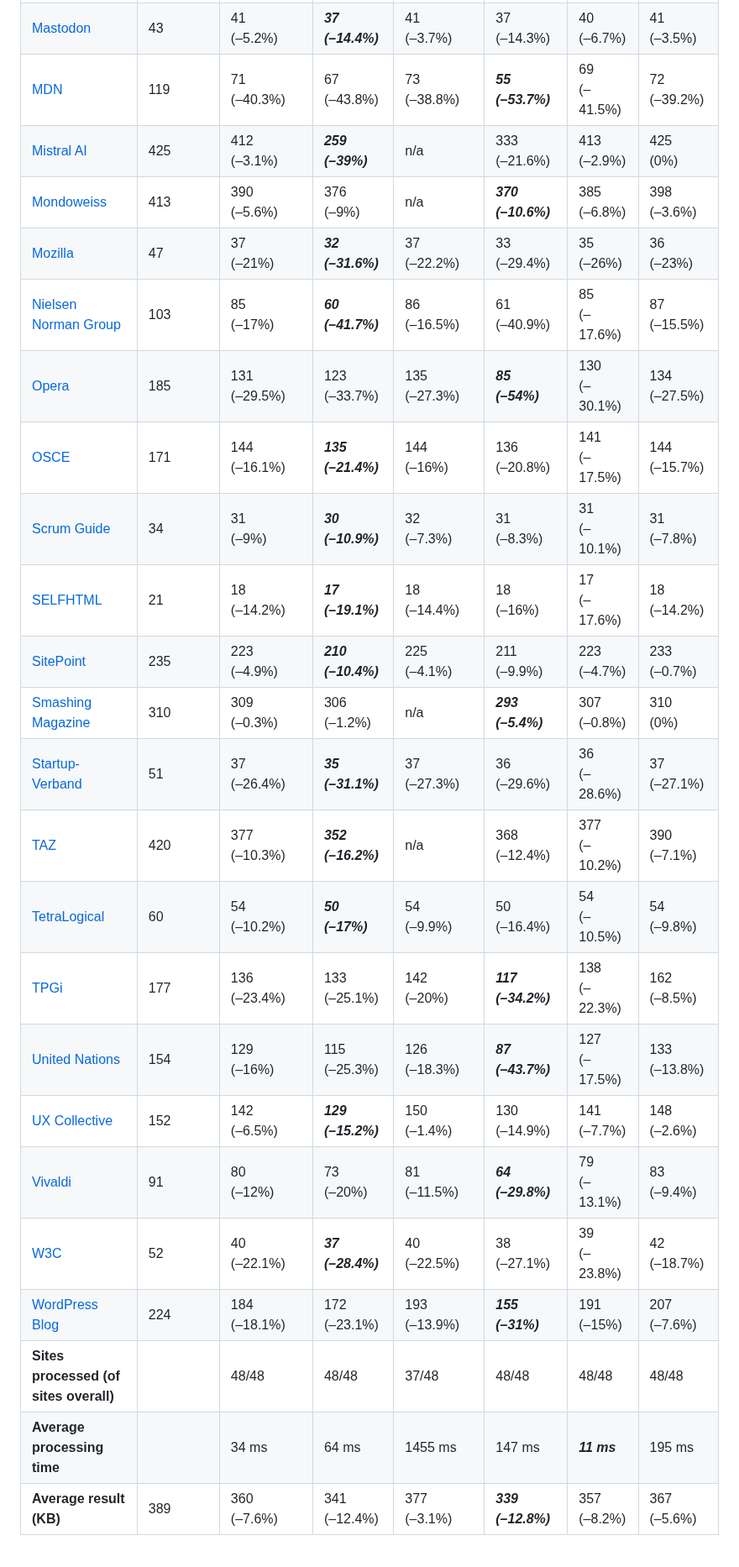
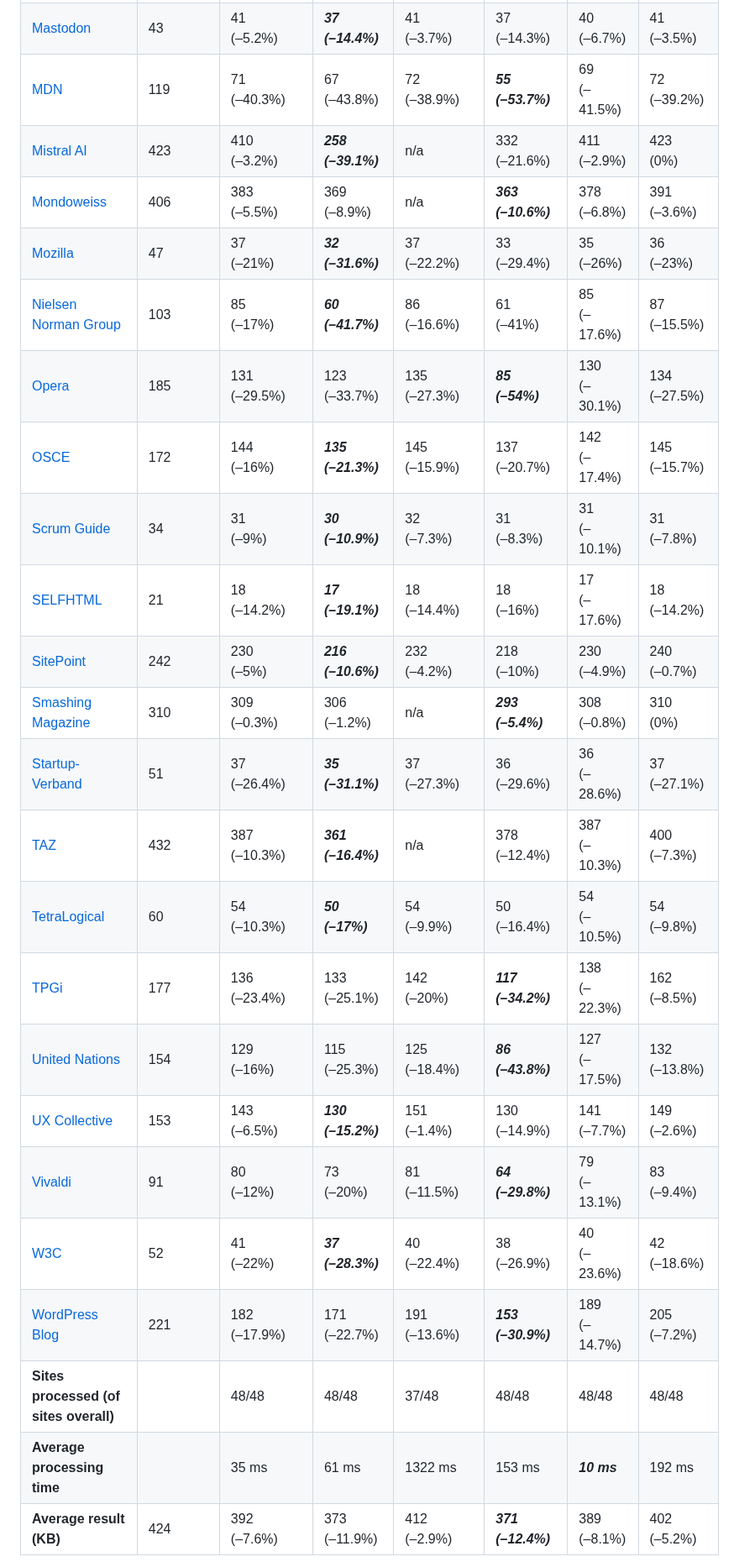
Before and after one commit to j9t/minifier-benchmarks, a Markdown page: README.md, the part around one of its changes. Shown at 84% size. Rendered like a GitHub page.

```diff
--- a/README.md
+++ b/README.md
@@ -113,26 +113,26 @@ Two tests are run: One exclusively applying [HTML minification](#1-html-minifica
 | [Legge Stanca](https://www.gazzettaufficiale.it/atto/serie_generale/caricaDettaglioAtto/originario?atto.dataPubblicazioneGazzetta=2004-01-17&atto.codiceRedazionale=004G0015&elenco30giorni=false) | 17 | 10<br>(–43.8%) | 9<br>(–46.5%) | 10<br>(–42.7%) | ***9<br>(–46.7%)*** | 10<br>(–40.5%) | 12<br>(–27.5%) |
 | [Mastodon](https://mastodon.social/explore) | 43 | 41<br>(–5.2%) | ***37<br>(–14.4%)*** | 41<br>(–3.7%) | 37<br>(–14.3%) | 40<br>(–6.7%) | 41<br>(–3.5%) |
-| [MDN](https://developer.mozilla.org/en-US/) | 119 | 71<br>(–40.3%) | 67<br>(–43.8%) | 73<br>(–38.8%) | ***55<br>(–53.7%)*** | 69<br>(–41.5%) | 72<br>(–39.2%) |
-| [Mistral AI](https://mistral.ai/) | 425 | 412<br>(–3.1%) | ***259<br>(–39%)*** | n/a | 333<br>(–21.6%) | 413<br>(–2.9%) | 425<br>(0%) |
-| [Mondoweiss](https://mondoweiss.net/) | 413 | 390<br>(–5.6%) | 376<br>(–9%) | n/a | ***370<br>(–10.6%)*** | 385<br>(–6.8%) | 398<br>(–3.6%) |
+| [MDN](https://developer.mozilla.org/en-US/) | 119 | 71<br>(–40.3%) | 67<br>(–43.8%) | 72<br>(–38.9%) | ***55<br>(–53.7%)*** | 69<br>(–41.5%) | 72<br>(–39.2%) |
+| [Mistral AI](https://mistral.ai/) | 423 | 410<br>(–3.2%) | ***258<br>(–39.1%)*** | n/a | 332<br>(–21.6%) | 411<br>(–2.9%) | 423<br>(0%) |
+| [Mondoweiss](https://mondoweiss.net/) | 406 | 383<br>(–5.5%) | 369<br>(–8.9%) | n/a | ***363<br>(–10.6%)*** | 378<br>(–6.8%) | 391<br>(–3.6%) |
 | [Mozilla](https://www.mozilla.org/) | 47 | 37<br>(–21%) | ***32<br>(–31.6%)*** | 37<br>(–22.2%) | 33<br>(–29.4%) | 35<br>(–26%) | 36<br>(–23%) |
-| [Nielsen Norman Group](https://www.nngroup.com/) | 103 | 85<br>(–17%) | ***60<br>(–41.7%)*** | 86<br>(–16.5%) | 61<br>(–40.9%) | 85<br>(–17.6%) | 87<br>(–15.5%) |
+| [Nielsen Norman Group](https://www.nngroup.com/) | 103 | 85<br>(–17%) | ***60<br>(–41.7%)*** | 86<br>(–16.6%) | 61<br>(–41%) | 85<br>(–17.6%) | 87<br>(–15.5%) |
 | [Opera](https://www.opera.com/) | 185 | 131<br>(–29.5%) | 123<br>(–33.7%) | 135<br>(–27.3%) | ***85<br>(–54%)*** | 130<br>(–30.1%) | 134<br>(–27.5%) |
-| [OSCE](https://www.osce.org/) | 171 | 144<br>(–16.1%) | ***135<br>(–21.4%)*** | 144<br>(–16%) | 136<br>(–20.8%) | 141<br>(–17.5%) | 144<br>(–15.7%) |
+| [OSCE](https://www.osce.org/) | 172 | 144<br>(–16%) | ***135<br>(–21.3%)*** | 145<br>(–15.9%) | 137<br>(–20.7%) | 142<br>(–17.4%) | 145<br>(–15.7%) |
 | [Scrum Guide](https://scrumguides.org/scrum-guide.html) | 34 | 31<br>(–9%) | ***30<br>(–10.9%)*** | 32<br>(–7.3%) | 31<br>(–8.3%) | 31<br>(–10.1%) | 31<br>(–7.8%) |
 | [SELFHTML](https://wiki.selfhtml.org/) | 21 | 18<br>(–14.2%) | ***17<br>(–19.1%)*** | 18<br>(–14.4%) | 18<br>(–16%) | 17<br>(–17.6%) | 18<br>(–14.2%) |
-| [SitePoint](https://www.sitepoint.com/) | 235 | 223<br>(–4.9%) | ***210<br>(–10.4%)*** | 225<br>(–4.1%) | 211<br>(–9.9%) | 223<br>(–4.7%) | 233<br>(–0.7%) |
-| [Smashing Magazine](https://www.smashingmagazine.com/) | 310 | 309<br>(–0.3%) | 306<br>(–1.2%) | n/a | ***293<br>(–5.4%)*** | 307<br>(–0.8%) | 310<br>(0%) |
+| [SitePoint](https://www.sitepoint.com/) | 242 | 230<br>(–5%) | ***216<br>(–10.6%)*** | 232<br>(–4.2%) | 218<br>(–10%) | 230<br>(–4.9%) | 240<br>(–0.7%) |
+| [Smashing Magazine](https://www.smashingmagazine.com/) | 310 | 309<br>(–0.3%) | 306<br>(–1.2%) | n/a | ***293<br>(–5.4%)*** | 308<br>(–0.8%) | 310<br>(0%) |
 | [Startup-Verband](https://startupverband.de/) | 51 | 37<br>(–26.4%) | ***35<br>(–31.1%)*** | 37<br>(–27.3%) | 36<br>(–29.6%) | 36<br>(–28.6%) | 37<br>(–27.1%) |
-| [TAZ](https://taz.de/) | 420 | 377<br>(–10.3%) | ***352<br>(–16.2%)*** | n/a | 368<br>(–12.4%) | 377<br>(–10.2%) | 390<br>(–7.1%) |
-| [TetraLogical](https://tetralogical.com/) | 60 | 54<br>(–10.2%) | ***50<br>(–17%)*** | 54<br>(–9.9%) | 50<br>(–16.4%) | 54<br>(–10.5%) | 54<br>(–9.8%) |
+| [TAZ](https://taz.de/) | 432 | 387<br>(–10.3%) | ***361<br>(–16.4%)*** | n/a | 378<br>(–12.4%) | 387<br>(–10.3%) | 400<br>(–7.3%) |
+| [TetraLogical](https://tetralogical.com/) | 60 | 54<br>(–10.3%) | ***50<br>(–17%)*** | 54<br>(–9.9%) | 50<br>(–16.4%) | 54<br>(–10.5%) | 54<br>(–9.8%) |
 | [TPGi](https://www.tpgi.com/) | 177 | 136<br>(–23.4%) | 133<br>(–25.1%) | 142<br>(–20%) | ***117<br>(–34.2%)*** | 138<br>(–22.3%) | 162<br>(–8.5%) |
-| [United Nations](https://www.un.org/en/) | 154 | 129<br>(–16%) | 115<br>(–25.3%) | 126<br>(–18.3%) | ***87<br>(–43.7%)*** | 127<br>(–17.5%) | 133<br>(–13.8%) |
-| [UX Collective](https://uxdesign.cc/) | 152 | 142<br>(–6.5%) | ***129<br>(–15.2%)*** | 150<br>(–1.4%) | 130<br>(–14.9%) | 141<br>(–7.7%) | 148<br>(–2.6%) |
+| [United Nations](https://www.un.org/en/) | 154 | 129<br>(–16%) | 115<br>(–25.3%) | 125<br>(–18.4%) | ***86<br>(–43.8%)*** | 127<br>(–17.5%) | 132<br>(–13.8%) |
+| [UX Collective](https://uxdesign.cc/) | 153 | 143<br>(–6.5%) | ***130<br>(–15.2%)*** | 151<br>(–1.4%) | 130<br>(–14.9%) | 141<br>(–7.7%) | 149<br>(–2.6%) |
 | [Vivaldi](https://vivaldi.com/) | 91 | 80<br>(–12%) | 73<br>(–20%) | 81<br>(–11.5%) | ***64<br>(–29.8%)*** | 79<br>(–13.1%) | 83<br>(–9.4%) |
-| [W3C](https://www.w3.org/) | 52 | 40<br>(–22.1%) | ***37<br>(–28.4%)*** | 40<br>(–22.5%) | 38<br>(–27.1%) | 39<br>(–23.8%) | 42<br>(–18.7%) |
-| [WordPress Blog](https://wordpress.com/blog/) | 224 | 184<br>(–18.1%) | 172<br>(–23.1%) | 193<br>(–13.9%) | ***155<br>(–31%)*** | 191<br>(–15%) | 207<br>(–7.6%) |
+| [W3C](https://www.w3.org/) | 52 | 41<br>(–22%) | ***37<br>(–28.3%)*** | 40<br>(–22.4%) | 38<br>(–26.9%) | 40<br>(–23.6%) | 42<br>(–18.6%) |
+| [WordPress Blog](https://wordpress.com/blog/) | 221 | 182<br>(–17.9%) | 171<br>(–22.7%) | 191<br>(–13.6%) | ***153<br>(–30.9%)*** | 189<br>(–14.7%) | 205<br>(–7.2%) |
 | **Sites processed (of sites overall)** |  | 48/48 | 48/48 | 37/48 | 48/48 | 48/48 | 48/48 |
-| **Average processing time** |  | 34 ms | 64 ms | 1455 ms | 147 ms | ***11 ms*** | 195 ms |
-| **Average result (KB)** | 389 | 360<br>(–7.6%) | 341<br>(–12.4%) | 377<br>(–3.1%) | ***339<br>(–12.8%)*** | 357<br>(–8.2%) | 367<br>(–5.6%) |
+| **Average processing time** |  | 35 ms | 61 ms | 1322 ms | 153 ms | ***10 ms*** | 192 ms |
+| **Average result (KB)** | 424 | 392<br>(–7.6%) | 373<br>(–11.9%) | 412<br>(–2.9%) | ***371<br>(–12.4%)*** | 389<br>(–8.1%) | 402<br>(–5.2%) |
 
```
Also changed, not shown: other parts of README.md (+36 -36 lines).
